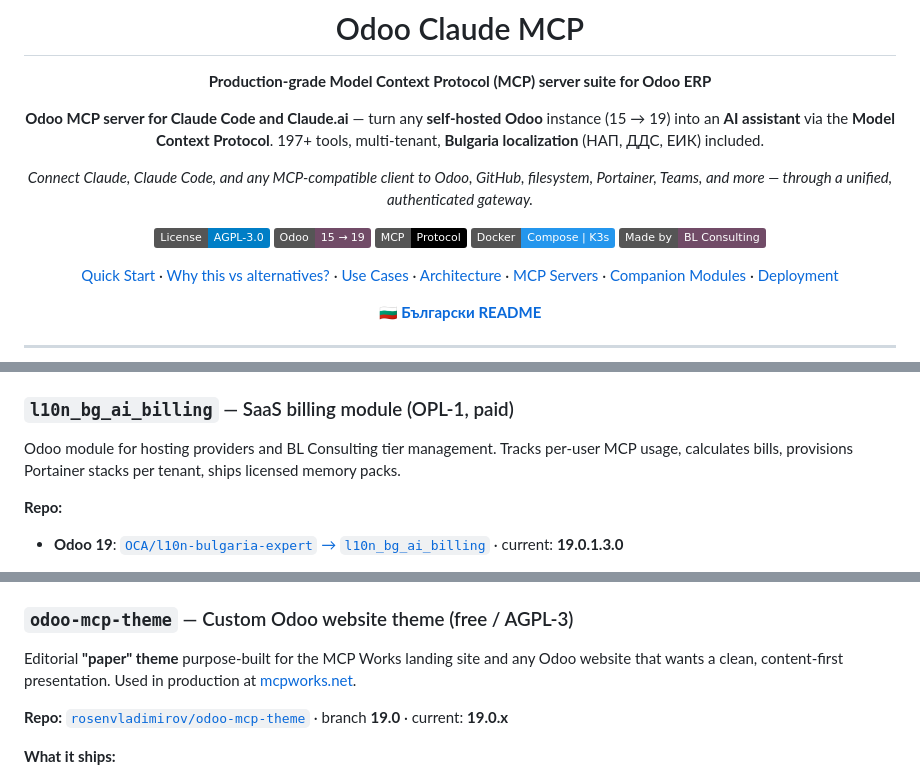
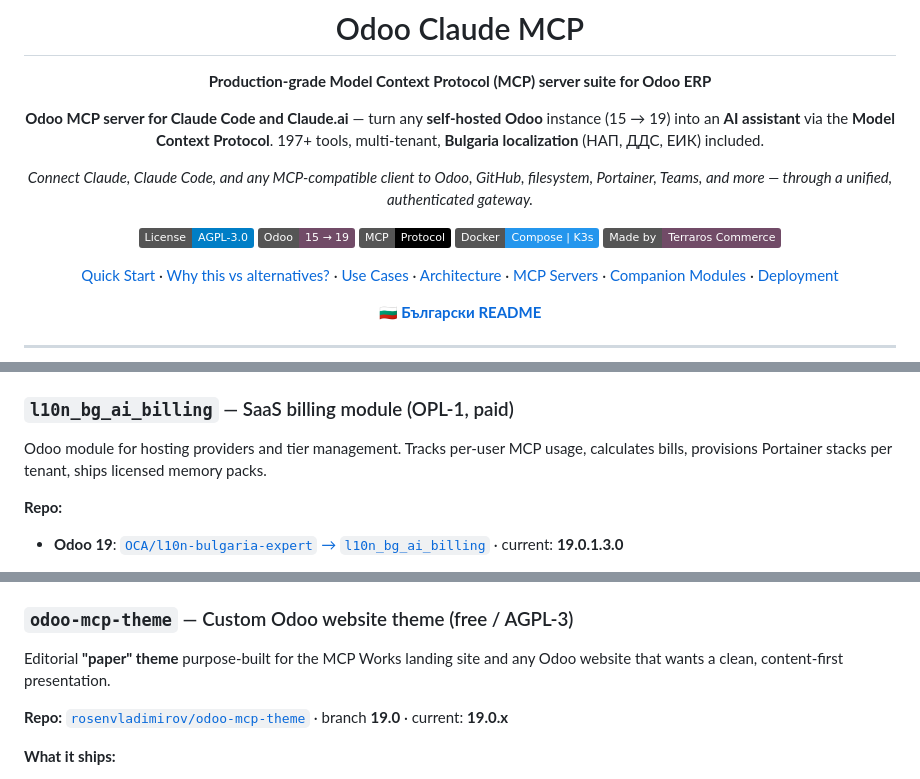
Before and after one commit to rosenvladimirov/odoo-claude-mcp, a Markdown page: README.md, 3 parts joined by grey strips. Rendered like a GitHub page; badges without logos.

Commit message:
[HYGIENE] README: правоносителят е Терарос Комерс, мъртвите линкове към mcpworks.net падат
Значката, авторският ред и описанието на модула за tier management сочеха
BL Consulting, който няма права върху кода. Домейнът mcpworks.net няма DNS
запис — двата линка към него са махнати.

Assisted-by: Anthropic/Claude-Fable-5-1
Claude-Session: https://claude.ai/code/session_01BcCAN96J2S9mZA9vUnNdfY

```diff
--- a/README.md
+++ b/README.md
@@ -12,7 +12,7 @@ _Connect Claude, Claude Code, and any MCP-compatible client to Odoo, GitHub, fil
 [![Odoo](https://img.shields.io/badge/Odoo-15%20→%2019-714B67)](https://www.odoo.com)
 [![MCP](https://img.shields.io/badge/MCP-Protocol-black)](https://modelcontextprotocol.io)
 [![Docker](https://img.shields.io/badge/Docker-Compose%20%7C%20K3s-2496ED)](https://www.docker.com)
-[![Made by BL Consulting](https://img.shields.io/badge/Made%20by-BL%20Consulting-714B67)](https://bl-consulting.net)
+[![Made by Terraros Commerce](https://img.shields.io/badge/Made%20by-Terraros%20Commerce-714B67)](https://github.com/rosenvladimirov)
 
 [Quick Start](#-quick-start) · [Why this vs alternatives?](#-why-this-vs-alternatives) · [Use Cases](#-use-cases) · [Architecture](#-architecture) · [MCP Servers](#-mcp-servers) · [Companion Modules](#-companion-odoo-modules--theme) · [Deployment](#%EF%B8%8F-deployment)
 
@@ -317,7 +317,7 @@ major series has a dedicated branch).
 
 ### `l10n_bg_ai_billing` — SaaS billing module (OPL-1, paid)
 
-Odoo module for hosting providers and BL Consulting tier management.
+Odoo module for hosting providers and tier management.
 Tracks per-user MCP usage, calculates bills, provisions Portainer
 stacks per tenant, ships licensed memory packs.
 
@@ -355,7 +355,7 @@ family (`/admin/memory/*`) added in `odoo-rpc-mcp` 2.8.0.
 
 Editorial **"paper" theme** purpose-built for the MCP Works landing
 site and any Odoo website that wants a clean, content-first
-presentation. Used in production at [mcpworks.net](https://mcpworks.net).
+presentation.
 
 **Repo:**
 [`rosenvladimirov/odoo-mcp-theme`](https://github.com/rosenvladimirov/odoo-mcp-theme)
```
Also changed, not shown: other parts of README.md (+1 -2 lines).
